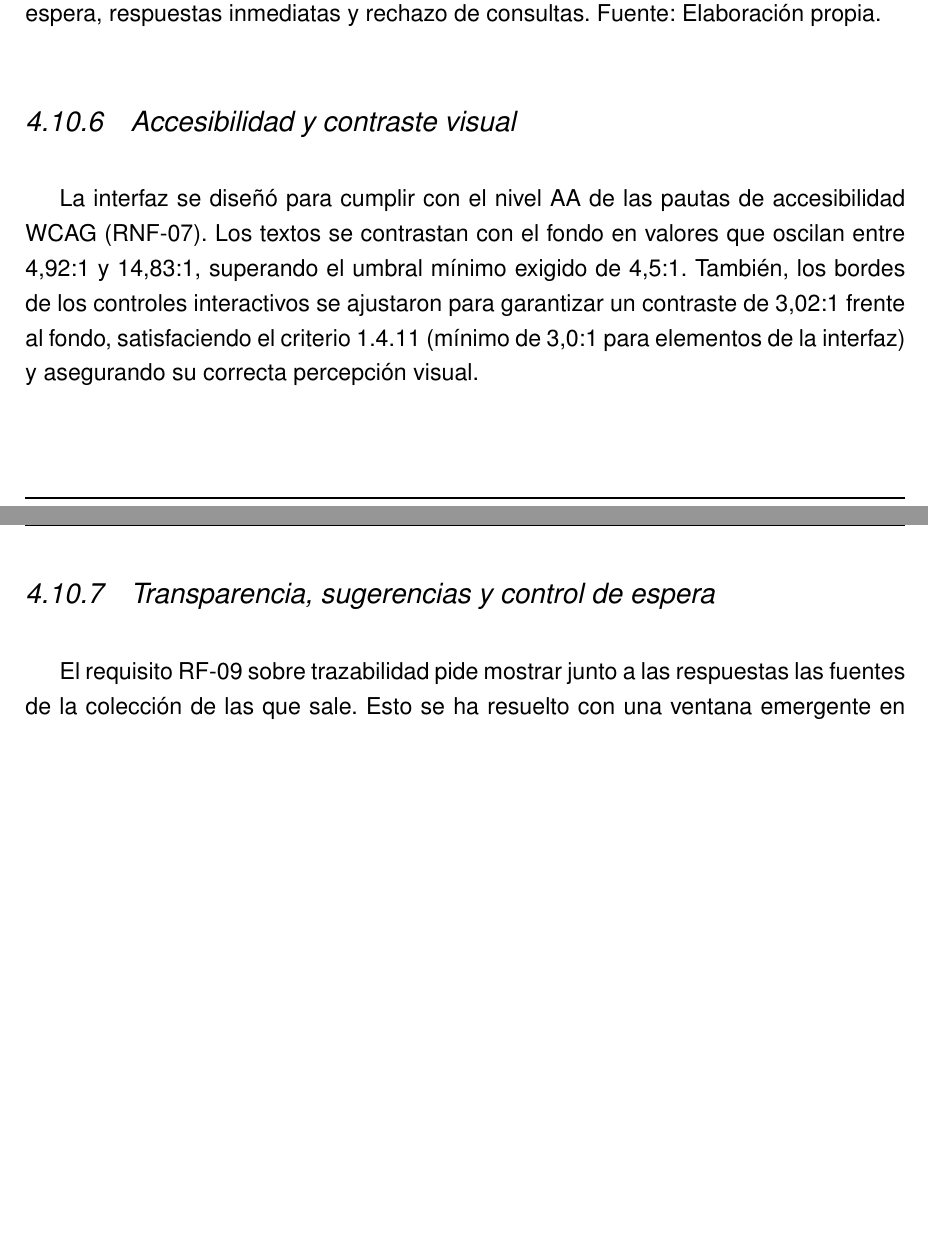
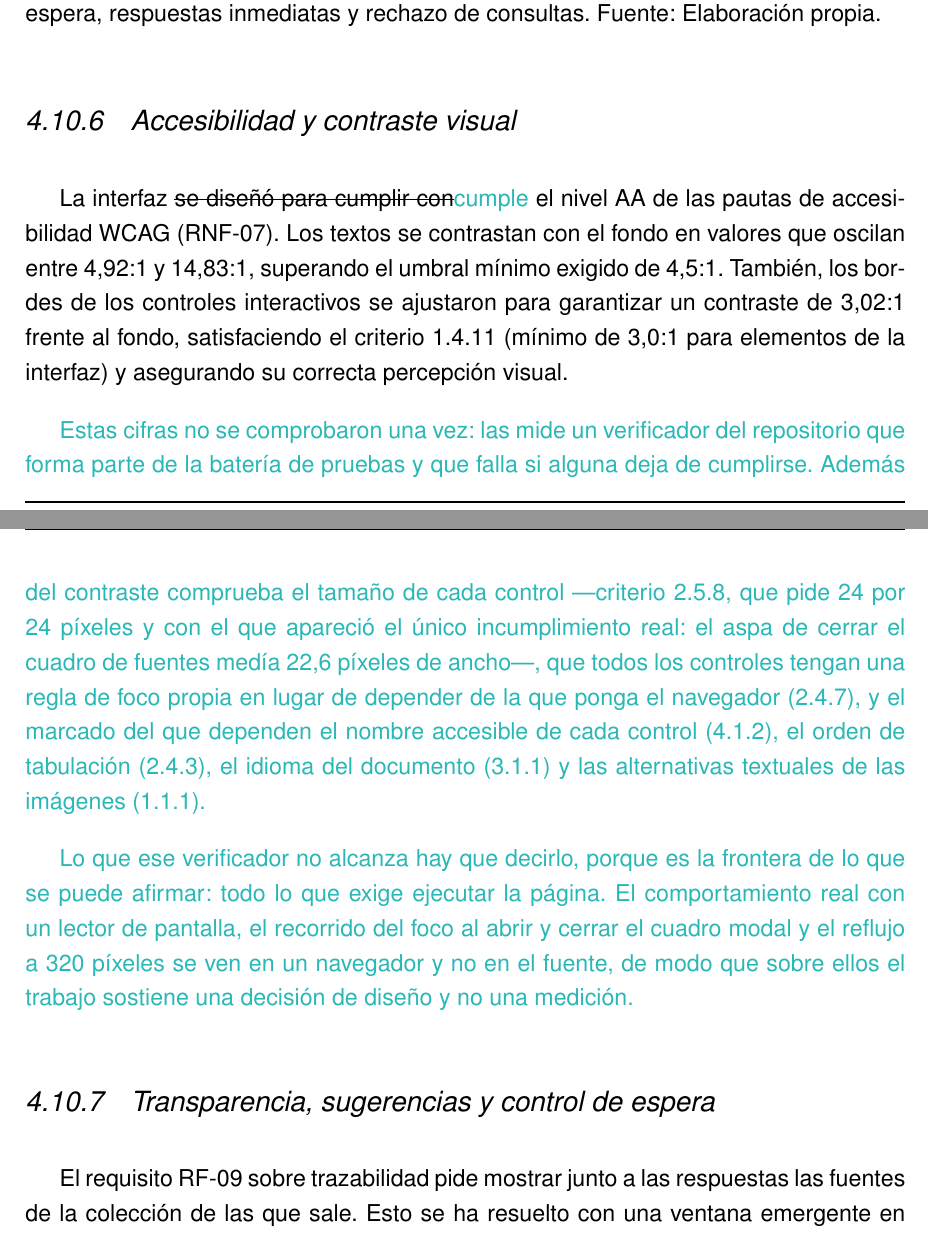
Before and after one commit to samubp10/tfg-recomendador-uja, a LaTeX document (memoria/main.tex, which reads memoria/capitulos/MaterialMetodos.tex): two parts of pages 104 and 105 of 146 before the commit and two parts of pages 104 and 105 of 148 after it, joined at a grey line, cut so that both start at the same text, the shorter picture padded with empty space. Compiled offline with pdfLaTeX.

Commit message:
docs(IT-52): que mide y que no mide el verificador de accesibilidad
Se sustituye «se diseno para cumplir» por «cumple», y se enumeran los criterios medidos y los tres que exigen navegador y siguen sin comprobarse.

```diff
--- a/memoria/capitulos/MaterialMetodos.tex
+++ b/memoria/capitulos/MaterialMetodos.tex
@@ -901,7 +901,23 @@ También se han tendido en cuenta tres estados de la conversación que la interf
 \subsection[Accesibilidad y contraste visual]{Accesibilidad y contraste visual}
 \label{secc:fase3_accesibilidad}
 
-La interfaz se diseñó para cumplir con el nivel AA de las pautas de accesibilidad \sig{WCAG} (RNF-07). Los textos se contrastan con el fondo en valores que oscilan entre 4,92:1 y 14,83:1, superando el umbral mínimo exigido de 4,5:1. También, los bordes de los controles interactivos se ajustaron para garantizar un contraste de 3,02:1 frente al fondo, satisfaciendo el criterio 1.4.11 (mínimo de 3,0:1 para elementos de la interfaz) y asegurando su correcta percepción visual.
+La interfaz \sout{se diseñó para cumplir con}\textcolor{borrador2}{cumple} el nivel AA de las pautas de accesibilidad \sig{WCAG} (RNF-07). Los textos se contrastan con el fondo en valores que oscilan entre 4,92:1 y 14,83:1, superando el umbral mínimo exigido de 4,5:1. También, los bordes de los controles interactivos se ajustaron para garantizar un contraste de 3,02:1 frente al fondo, satisfaciendo el criterio 1.4.11 (mínimo de 3,0:1 para elementos de la interfaz) y asegurando su correcta percepción visual.
+
+\textcolor{borrador2}{Estas cifras no se comprobaron una vez: las mide un verificador del
+repositorio que forma parte de la batería de pruebas y que falla si alguna deja de
+cumplirse. Además del contraste comprueba el tamaño de cada control ---criterio 2.5.8, que
+pide 24 por 24 píxeles y con el que apareció el único incumplimiento real: el aspa de
+cerrar el cuadro de fuentes medía 22,6 píxeles de ancho---, que todos los controles tengan
+una regla de foco propia en lugar de depender de la que ponga el navegador (2.4.7), y el
+marcado del que dependen el nombre accesible de cada control (4.1.2), el orden de
+tabulación (2.4.3), el idioma del documento (3.1.1) y las alternativas textuales de las
+imágenes (1.1.1).}
+
+\textcolor{borrador2}{Lo que ese verificador no alcanza hay que decirlo, porque es la
+frontera de lo que se puede afirmar: todo lo que exige ejecutar la página. El
+comportamiento real con un lector de pantalla, el recorrido del foco al abrir y cerrar el
+cuadro modal y el reflujo a 320 píxeles se ven en un navegador y no en el fuente, de modo
+que sobre ellos el trabajo sostiene una decisión de diseño y no una medición.}
 
 
 \subsection[Transparencia, sugerencias y control de espera]{Transparencia, sugerencias y control de espera}
```
Also changed, not shown: memoria/capitulos/MaterialMetodos.tex (4 more changed lines).
